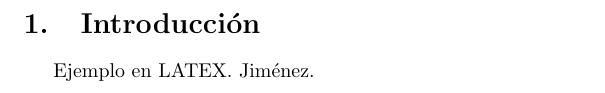
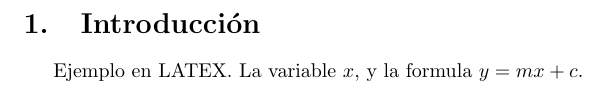
Before and after one commit to servkey/mit, a LaTeX document (Semana 4/Latex/articulo.tex): part of the page, cut so that both start at the same text. Compiled offline with pdfLaTeX.

Commit message:
Ejemplo Latex

```diff
--- a/Semana 4/Latex/articulo.tex
+++ b/Semana 4/Latex/articulo.tex
@@ -4,5 +4,7 @@
 
 \begin{document}
 \section{Introducción}
-  Ejemplo en LATEX. Jiménez.
+  Ejemplo en LATEX.
+La variable $x$, y la formula \( y = m x + c \).
+
 \end{document}
```
Also changed, not shown: Semana 4/Latex/articulo.pdf, 1 other file.
